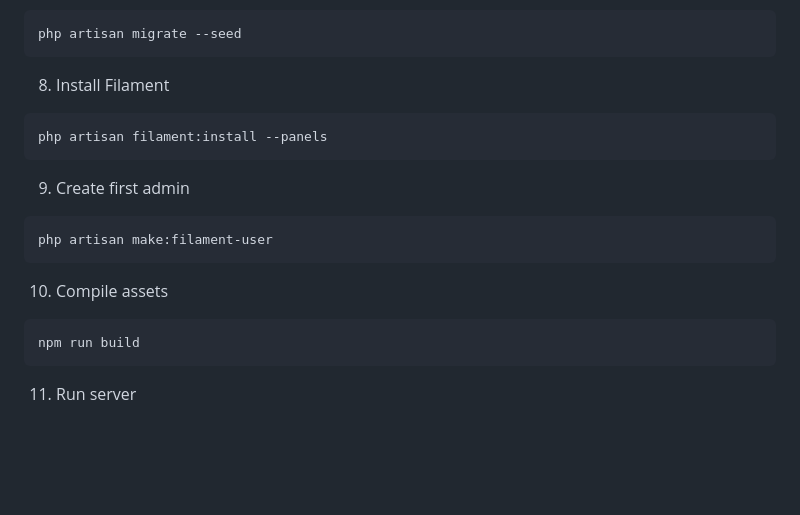
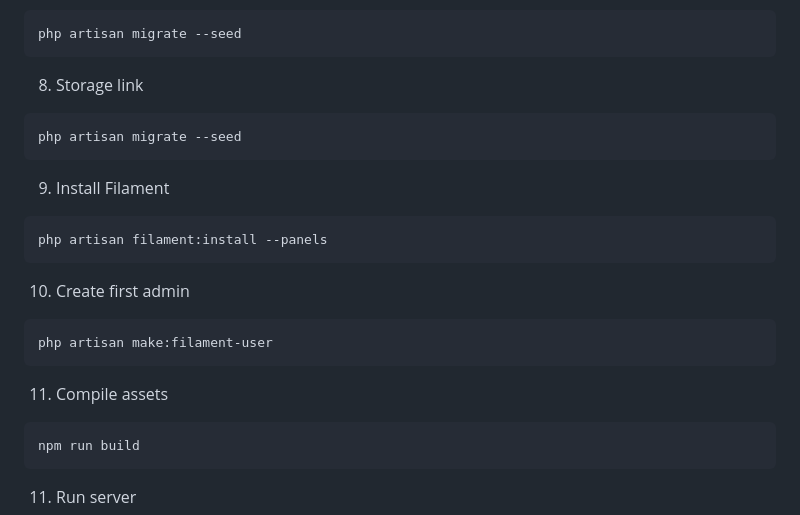
Before and after one commit to apekking28/warung-game, a Markdown page: README.md, the part around the change. GitHub-like rendering; blank space fills up the shorter version.

````diff
--- a/README.md
+++ b/README.md
@@ -108,17 +108,22 @@ DB_PASSWORD=
 php artisan migrate --seed
 ```
 
-8. Install Filament
+8. Storage link
+```bash
+php artisan migrate --seed
+```
+
+9. Install Filament
 ```bash
 php artisan filament:install --panels
 ```
 
-9. Create first admin
+10. Create first admin
 ```bash
 php artisan make:filament-user
 ```
 
-10. Compile assets
+11. Compile assets
 ```bash
 npm run build
 ```
````
